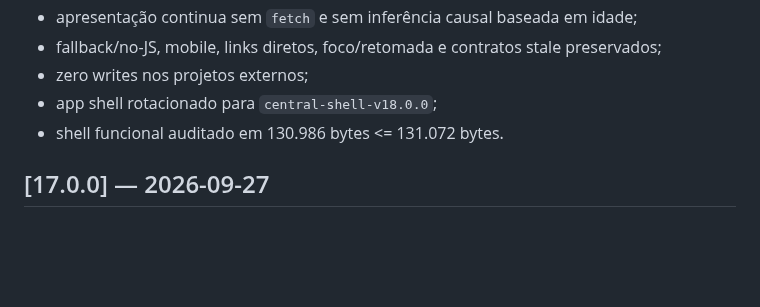
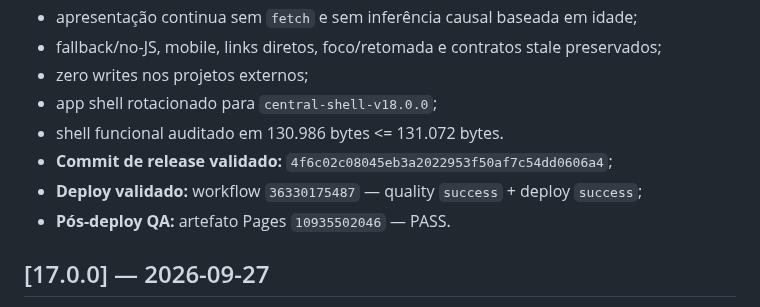
Before and after one commit to RodrigoRosaDantas/central-estudos, a Markdown page: CHANGELOG.md, the part around the change. Drawn GitHub-style; blank space fills up the shorter version.

```diff
--- a/CHANGELOG.md
+++ b/CHANGELOG.md
@@ -11,6 +11,9 @@
 - zero writes nos projetos externos;
 - app shell rotacionado para `central-shell-v18.0.0`;
 - shell funcional auditado em 130.986 bytes <= 131.072 bytes.
+- **Commit de release validado:** `4f6c02c08045eb3a2022953f50af7c54dd0606a4`;
+- **Deploy validado:** workflow `36330175487` — quality `success` + deploy `success`;
+- **Pós-deploy QA:** artefato Pages `10935502046` — PASS.
 
 
 ## [17.0.0] — 2026-09-27
```
Also changed, not shown: docs/V20-CHECKPOINT.md (+25 -4 lines).
